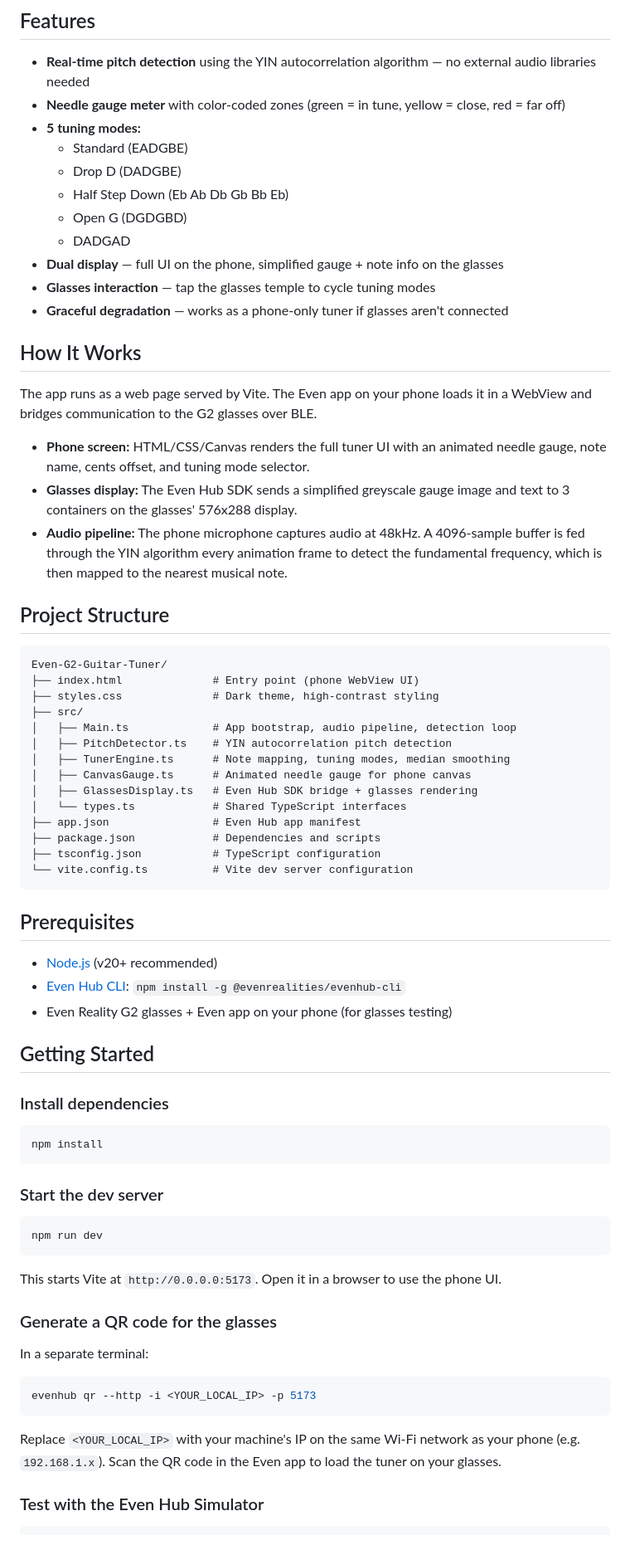
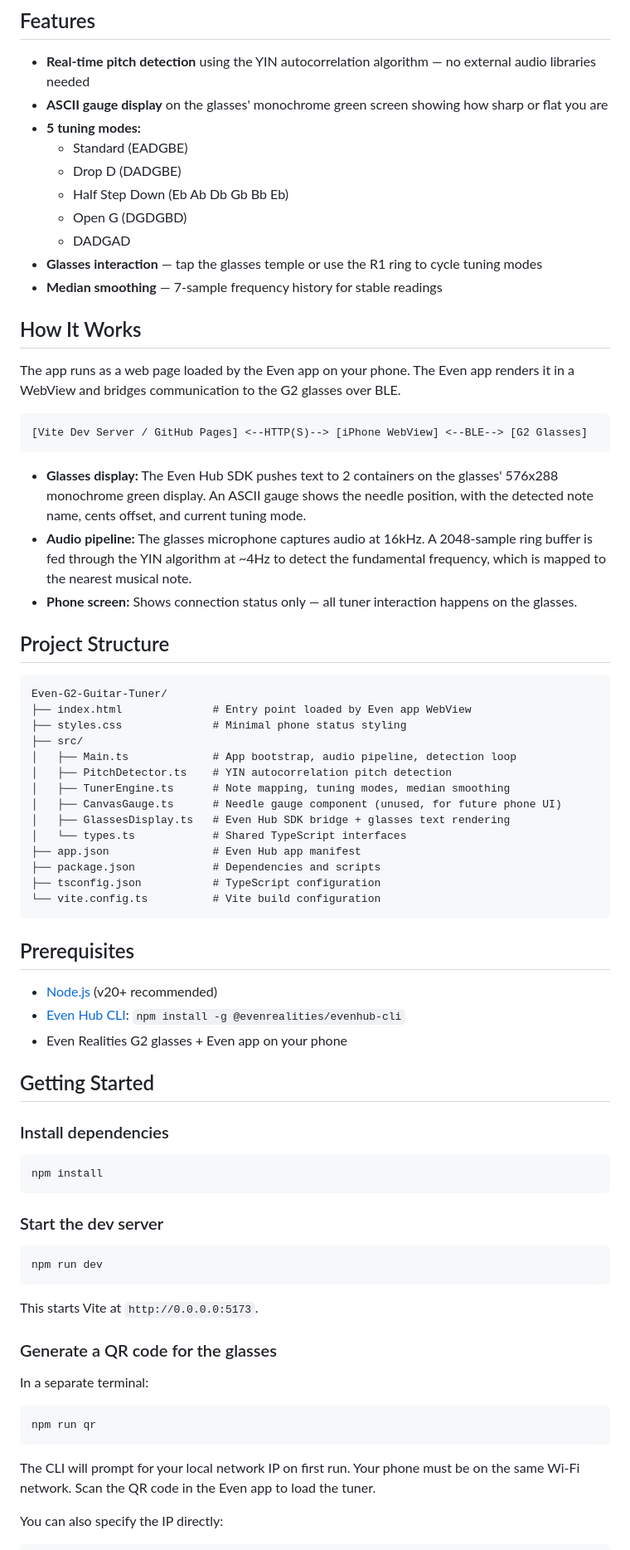
Before and after one commit to Comm4nd0/Even-G2-Guitar-Tuner, a Markdown page: README.md, the part around one of its changes. Shown at 83% size. GitHub-like rendering.

````diff
--- a/README.md
+++ b/README.md
@@ -13,49 +13,52 @@ Scan this QR code in the Even app to load the tuner on your G2 glasses:
 ## Features
 
 - **Real-time pitch detection** using the YIN autocorrelation algorithm — no external audio libraries needed
-- **Needle gauge meter** with color-coded zones (green = in tune, yellow = close, red = far off)
+- **ASCII gauge display** on the glasses' monochrome green screen showing how sharp or flat you are
 - **5 tuning modes:**
   - Standard (EADGBE)
   - Drop D (DADGBE)
   - Half Step Down (Eb Ab Db Gb Bb Eb)
   - Open G (DGDGBD)
   - DADGAD
-- **Dual display** — full UI on the phone, simplified gauge + note info on the glasses
-- **Glasses interaction** — tap the glasses temple to cycle tuning modes
-- **Graceful degradation** — works as a phone-only tuner if glasses aren't connected
+- **Glasses interaction** — tap the glasses temple or use the R1 ring to cycle tuning modes
+- **Median smoothing** — 7-sample frequency history for stable readings
 
 ## How It Works
 
-The app runs as a web page served by Vite. The Even app on your phone loads it in a WebView and bridges communication to the G2 glasses over BLE.
+The app runs as a web page loaded by the Even app on your phone. The Even app renders it in a WebView and bridges communication to the G2 glasses over BLE.
 
-- **Phone screen:** HTML/CSS/Canvas renders the full tuner UI with an animated needle gauge, note name, cents offset, and tuning mode selector.
-- **Glasses display:** The Even Hub SDK sends a simplified greyscale gauge image and text to 3 containers on the glasses' 576x288 display.
-- **Audio pipeline:** The phone microphone captures audio at 48kHz. A 4096-sample buffer is fed through the YIN algorithm every animation frame to detect the fundamental frequency, which is then mapped to the nearest musical note.
+```
+[Vite Dev Server / GitHub Pages] <--HTTP(S)--> [iPhone WebView] <--BLE--> [G2 Glasses]
+```
+
+- **Glasses display:** The Even Hub SDK pushes text to 2 containers on the glasses' 576x288 monochrome green display. An ASCII gauge shows the needle position, with the detected note name, cents offset, and current tuning mode.
+- **Audio pipeline:** The glasses microphone captures audio at 16kHz. A 2048-sample ring buffer is fed through the YIN algorithm at ~4Hz to detect the fundamental frequency, which is mapped to the nearest musical note.
+- **Phone screen:** Shows connection status only — all tuner interaction happens on the glasses.
 
 ## Project Structure
 
 ```
 Even-G2-Guitar-Tuner/
-├── index.html              # Entry point (phone WebView UI)
-├── styles.css              # Dark theme, high-contrast styling
+├── index.html              # Entry point loaded by Even app WebView
+├── styles.css              # Minimal phone status styling
 ├── src/
 │   ├── Main.ts             # App bootstrap, audio pipeline, detection loop
 │   ├── PitchDetector.ts    # YIN autocorrelation pitch detection
 │   ├── TunerEngine.ts      # Note mapping, tuning modes, median smoothing
-│   ├── CanvasGauge.ts      # Animated needle gauge for phone canvas
-│   ├── GlassesDisplay.ts   # Even Hub SDK bridge + glasses rendering
+│   ├── CanvasGauge.ts      # Needle gauge component (unused, for future phone UI)
+│   ├── GlassesDisplay.ts   # Even Hub SDK bridge + glasses text rendering
 │   └── types.ts            # Shared TypeScript interfaces
 ├── app.json                # Even Hub app manifest
 ├── package.json            # Dependencies and scripts
 ├── tsconfig.json           # TypeScript configuration
-└── vite.config.ts          # Vite dev server configuration
+└── vite.config.ts          # Vite build configuration
 ```
 
 ## Prerequisites
 
 - [Node.js](https://nodejs.org/) (v20+ recommended)
 - [Even Hub CLI](https://www.npmjs.com/package/@evenrealities/evenhub-cli): `npm install -g @evenrealities/evenhub-cli`
-- Even Reality G2 glasses + Even app on your phone (for glasses testing)
+- Even Realities G2 glasses + Even app on your phone
 
 ## Getting Started
 
@@ -71,18 +74,18 @@ npm install
 npm run dev
 ```
 
-This starts Vite at `http://0.0.0.0:5173`. Open it in a browser to use the phone UI.
+This starts Vite at `http://0.0.0.0:5173`.
 
 ### Generate a QR code for the glasses
 
 In a separate terminal:
 
 ```bash
-evenhub qr --http -i <YOUR_LOCAL_IP> -p 5173
+npm run qr
 ```
 
-Replace `<YOUR_LOCAL_IP>` with your machine's IP on the same Wi-Fi network as your phone (e.g. `192.168.1.x`). Scan the QR code in the Even app to load the tuner on your glasses.
+The CLI will prompt for your local network IP on first run. Your phone must be on the same Wi-Fi network. Scan the QR code in the Even app to load the tuner.
 
-### Test with the Even Hub Simulator
+You can also specify the IP directly:
 
 ```bash
````
Also changed, not shown: other parts of README.md (+20 -17 lines).
